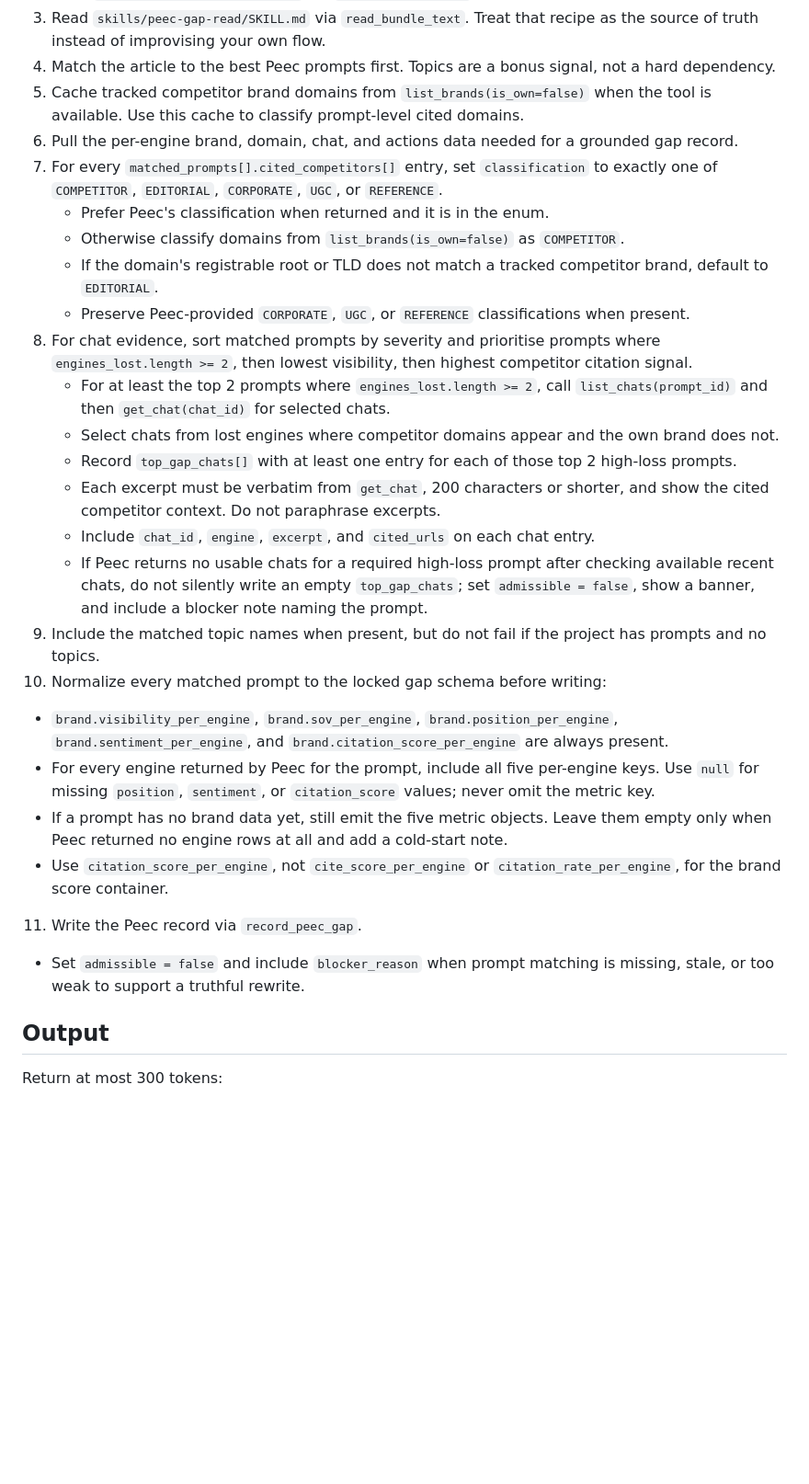
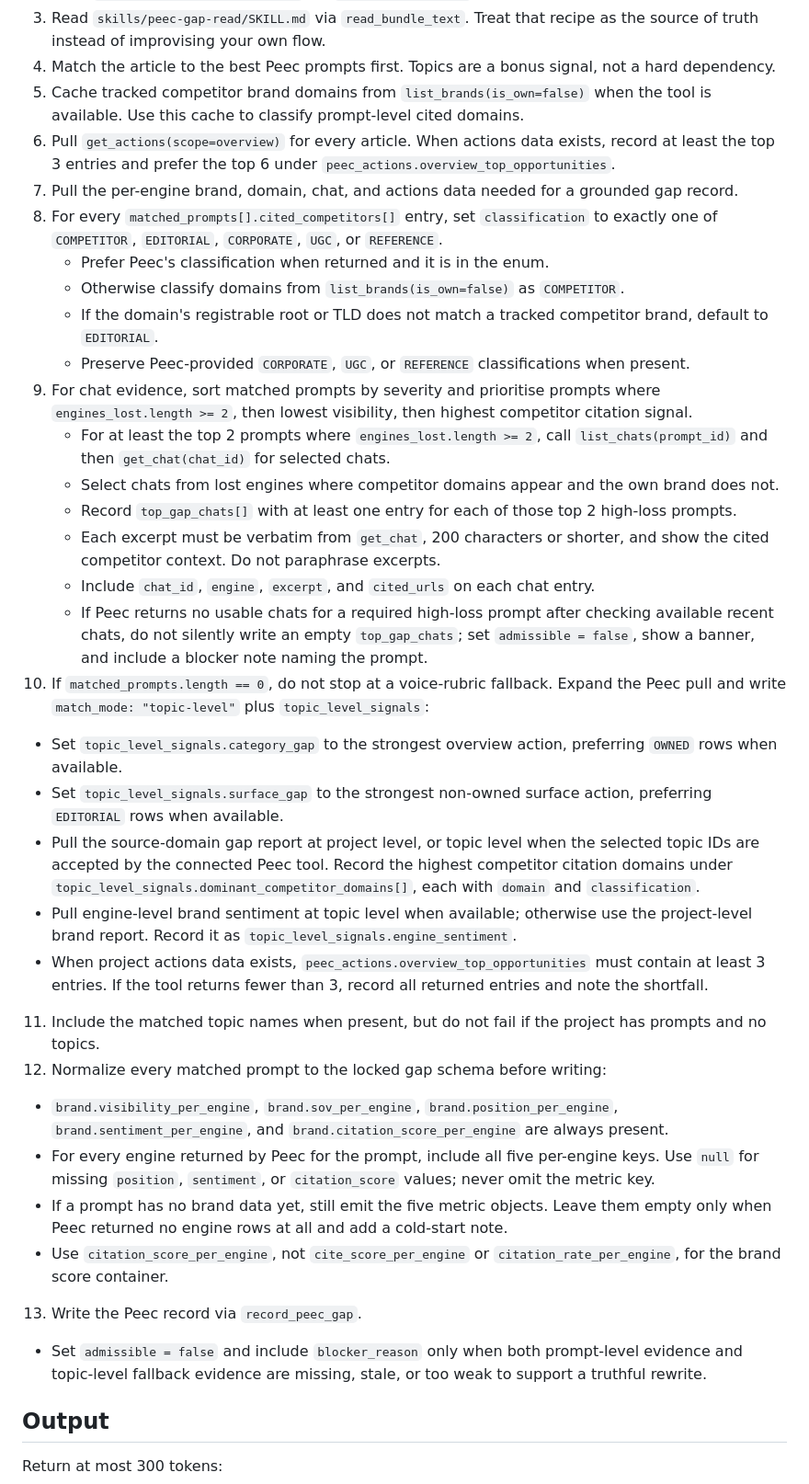
Before and after one commit to mlobo2012/AI-search-blog-optimiser, a Markdown page: agents/peec-gap-reader.md, the part around the change. Shown at 92% size. GitHub-like rendering; blank space fills up the shorter version.

Commit message:
feat(gap-reader): add topic fallback

```diff
--- a/agents/peec-gap-reader.md
+++ b/agents/peec-gap-reader.md
@@ -36,8 +36,10 @@ will use as evidence.
    dependency.
 5. Cache tracked competitor brand domains from `list_brands(is_own=false)` when the tool is
    available. Use this cache to classify prompt-level cited domains.
-6. Pull the per-engine brand, domain, chat, and actions data needed for a grounded gap record.
-7. For every `matched_prompts[].cited_competitors[]` entry, set
+6. Pull `get_actions(scope=overview)` for every article. When actions data exists, record at least
+   the top 3 entries and prefer the top 6 under `peec_actions.overview_top_opportunities`.
+7. Pull the per-engine brand, domain, chat, and actions data needed for a grounded gap record.
+8. For every `matched_prompts[].cited_competitors[]` entry, set
    `classification` to exactly one of `COMPETITOR`, `EDITORIAL`, `CORPORATE`, `UGC`, or
    `REFERENCE`.
    - Prefer Peec's classification when returned and it is in the enum.
@@ -45,7 +47,7 @@ will use as evidence.
    - If the domain's registrable root or TLD does not match a tracked competitor brand, default to
      `EDITORIAL`.
    - Preserve Peec-provided `CORPORATE`, `UGC`, or `REFERENCE` classifications when present.
-8. For chat evidence, sort matched prompts by severity and prioritise prompts where
+9. For chat evidence, sort matched prompts by severity and prioritise prompts where
    `engines_lost.length >= 2`, then lowest visibility, then highest competitor citation signal.
    - For at least the top 2 prompts where `engines_lost.length >= 2`, call
      `list_chats(prompt_id)` and then `get_chat(chat_id)` for selected chats.
@@ -57,9 +59,23 @@ will use as evidence.
    - If Peec returns no usable chats for a required high-loss prompt after checking available
      recent chats, do not silently write an empty `top_gap_chats`; set `admissible = false`, show a
      banner, and include a blocker note naming the prompt.
-9. Include the matched topic names when present, but do not fail if the project has prompts and no
+10. If `matched_prompts.length == 0`, do not stop at a voice-rubric fallback. Expand the Peec pull
+   and write `match_mode: "topic-level"` plus `topic_level_signals`:
+   - Set `topic_level_signals.category_gap` to the strongest overview action, preferring `OWNED`
+     rows when available.
+   - Set `topic_level_signals.surface_gap` to the strongest non-owned surface action, preferring
+     `EDITORIAL` rows when available.
+   - Pull the source-domain gap report at project level, or topic level when the selected topic IDs
+     are accepted by the connected Peec tool. Record the highest competitor citation domains under
+     `topic_level_signals.dominant_competitor_domains[]`, each with `domain` and `classification`.
+   - Pull engine-level brand sentiment at topic level when available; otherwise use the project-level
+     brand report. Record it as `topic_level_signals.engine_sentiment`.
+   - When project actions data exists, `peec_actions.overview_top_opportunities` must contain at
+     least 3 entries. If the tool returns fewer than 3, record all returned entries and note the
+     shortfall.
+11. Include the matched topic names when present, but do not fail if the project has prompts and no
    topics.
-10. Normalize every matched prompt to the locked gap schema before writing:
+12. Normalize every matched prompt to the locked gap schema before writing:
    - `brand.visibility_per_engine`, `brand.sov_per_engine`, `brand.position_per_engine`,
      `brand.sentiment_per_engine`, and `brand.citation_score_per_engine` are always present.
    - For every engine returned by Peec for the prompt, include all five per-engine keys. Use `null`
@@ -68,8 +84,9 @@ will use as evidence.
      when Peec returned no engine rows at all and add a cold-start note.
    - Use `citation_score_per_engine`, not `cite_score_per_engine` or `citation_rate_per_engine`, for
      the brand score container.
-11. Write the Peec record via `record_peec_gap`.
-   - Set `admissible = false` and include `blocker_reason` when prompt matching is missing, stale, or too weak to support a truthful rewrite.
+13. Write the Peec record via `record_peec_gap`.
+   - Set `admissible = false` and include `blocker_reason` only when both prompt-level evidence and
+     topic-level fallback evidence are missing, stale, or too weak to support a truthful rewrite.
 
 ## Output
 
```
